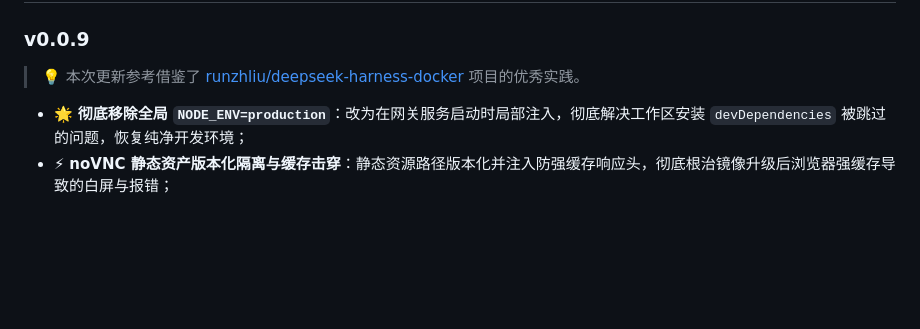
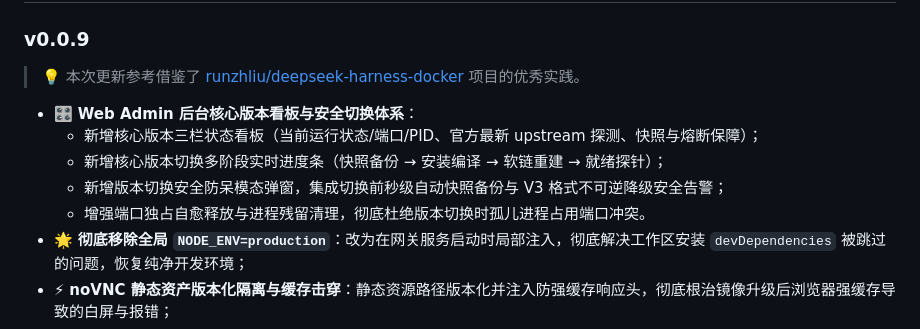
Before and after one commit to misaka-link/deepseek-harness-docker, a Markdown page: README.md, the part around the change. Rendered like a GitHub page; blank space fills up the shorter version.

Commit message:
docs: add admin dashboard & safe version switching to v0.0.9 changelog

```diff
--- a/README.md
+++ b/README.md
@@ -164,6 +164,11 @@ docker compose -f docker-compose.market.yml up -d
 ### v0.0.9
 > 💡 本次更新参考借鉴了 [runzhliu/deepseek-harness-docker](https://github.com/runzhliu/deepseek-harness-docker) 项目的优秀实践。
 
+- 🎛️ **Web Admin 后台核心版本看板与安全切换体系**：
+  - 新增核心版本三栏状态看板（当前运行状态/端口/PID、官方最新 upstream 探测、快照与熔断保障）；
+  - 新增核心版本切换多阶段实时进度条（快照备份 → 安装编译 → 软链重建 → 就绪探针）；
+  - 新增版本切换安全防呆模态弹窗，集成切换前秒级自动快照备份与 V3 格式不可逆降级安全告警；
+  - 增强端口独占自愈释放与进程残留清理，彻底杜绝版本切换时孤儿进程占用端口冲突。
 - 🌟 **彻底移除全局 `NODE_ENV=production`**：改为在网关服务启动时局部注入，彻底解决工作区安装 `devDependencies` 被跳过的问题，恢复纯净开发环境；
 - ⚡ **noVNC 静态资产版本化隔离与缓存击穿**：静态资源路径版本化并注入防强缓存响应头，彻底根治镜像升级后浏览器强缓存导致的白屏与报错；
 - 🛠️ **升级基座底座为 Debian Trixie (glibc 2.41) & Node 24**：底层升级为 glibc 2.41 解决预编译二进制依赖兼容，补齐实用开发 CLI 工具链，并内置 Docker Desktop WSL2 路径兼容 Shim。
```
Also changed, not shown: CHANGELOG.md (+5 -0 lines).
